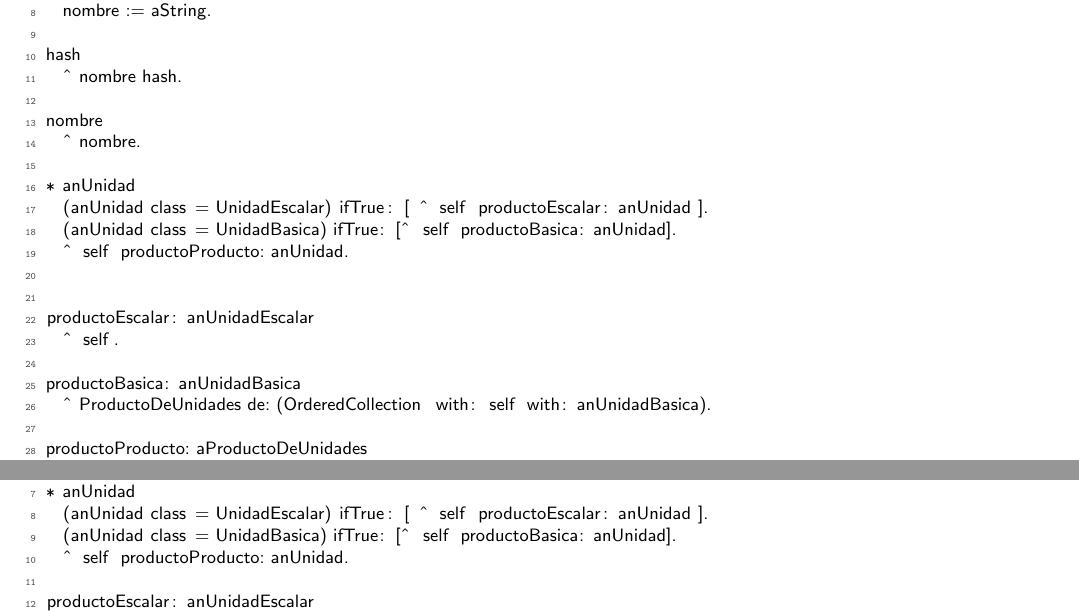
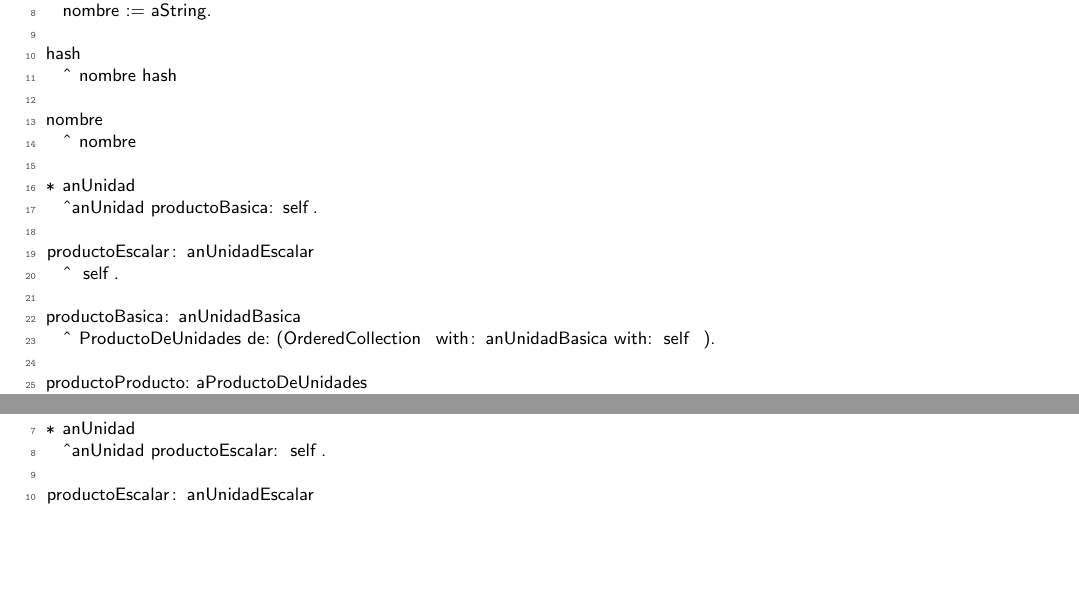
Before and after one commit to leanvega1/PLP, a LaTeX document (TP3/latex-code/informe.tex, which reads TP3/latex-code/caratula.tex, TP3/latex-code/smalltalk.tex): two parts of pages 4 and 5 of 6, joined at a grey line, cut so that both start at the same text, the shorter picture padded with empty space. Compiled offline with pdfLaTeX.

Commit message:
cambio de double dispatch en los tex

```diff
--- a/TP3/latex-code/caratula.tex
+++ b/TP3/latex-code/caratula.tex
@@ -1,7 +1,7 @@
 
 %El siguiente paquete permite escribir la caratula facilmente
 \hypersetup{
-  pdftitle={ 1c2015.PLP.TP3},
+  pdftitle={ 1c2015.PLP.RTP3},
   colorlinks,
   citecolor=black,
   filecolor=black,
@@ -11,7 +11,7 @@
 
 \materia{Paradigmas y lenguajes de programaci\'on}
 
-\titulo{Trabajo Pr\'actico 3}
+\titulo{Reentrega Trabajo Pr\'actico 3}
 
 \subtitulo{Programaci\'on orientada a Objetos.}
 
--- a/TP3/latex-code/informe.tex
+++ b/TP3/latex-code/informe.tex
@@ -11,7 +11,6 @@
 \usepackage{color}
 \usepackage{graphics}
 \usepackage{amsthm}
-\usepackage{subcaption}
 \usepackage{caratula}
 \usepackage{fancyhdr,lastpage}
 \usepackage[paper=a4paper, left=1.4cm, right=1.4cm, bottom=1.4cm, top=1.4cm]{geometry}
@@ -37,7 +36,7 @@
 \footskip = 7ex
 \headheight = 20pt
 \pagestyle{fancy}
-\lhead{Paradigmas y lenguajes de programaci\'on - 2015 C1 - Trabajo Pr\'actico 3} % cambia la parte izquierda del encabezado
+\lhead{Paradigmas y lenguajes de programaci\'on - 2015 C1 - Reentrega Trabajo Pr\'actico 3} % cambia la parte izquierda del encabezado
 \renewcommand{\sectionmark}[1]{\markboth{#1}{}} % cambia la parte derecha del encabezado
 \rfoot{\thepage}
 \cfoot{}
--- a/TP3/latex-code/smalltalk.tex
+++ b/TP3/latex-code/smalltalk.tex
@@ -110,22 +114,19 @@ initNombre: aString
 	nombre := aString.
 
 hash
-	^ nombre hash.
+	^ nombre hash
 
 nombre
-	^ nombre.
+	^ nombre
 
 * anUnidad
-	(anUnidad class = UnidadEscalar) ifTrue: [ ^ self productoEscalar: anUnidad ].
-	(anUnidad class = UnidadBasica) ifTrue: [^ self productoBasica: anUnidad].
-	^ self productoProducto: anUnidad.
-
+	^anUnidad productoBasica: self.
 
 productoEscalar: anUnidadEscalar
 	^ self.
 
 productoBasica: anUnidadBasica
-	^ ProductoDeUnidades de: (OrderedCollection  with: self with: anUnidadBasica).
+	^ ProductoDeUnidades de: (OrderedCollection  with: anUnidadBasica with: self ).
 
 productoProducto: aProductoDeUnidades
 	^ ProductoDeUnidades de: ( (aProductoDeUnidades factores) add: self ; yourself).
@@ -157,8 +158,6 @@ Unidad subclass: #UnidadEscalar
 
 * anUnidad
-	(anUnidad class = UnidadEscalar) ifTrue: [ ^ self productoEscalar: anUnidad ].
-	(anUnidad class = UnidadBasica) ifTrue: [^ self productoBasica: anUnidad].
-	^ self productoProducto: anUnidad.
+	^anUnidad productoEscalar: self.
 
 productoEscalar: anUnidadEscalar
 	^ anUnidadEscalar.
```
Also changed, not shown: TP3/latex-code/informe.pdf, TP3/latex-code/smalltalk.tex (37 more changed lines).
